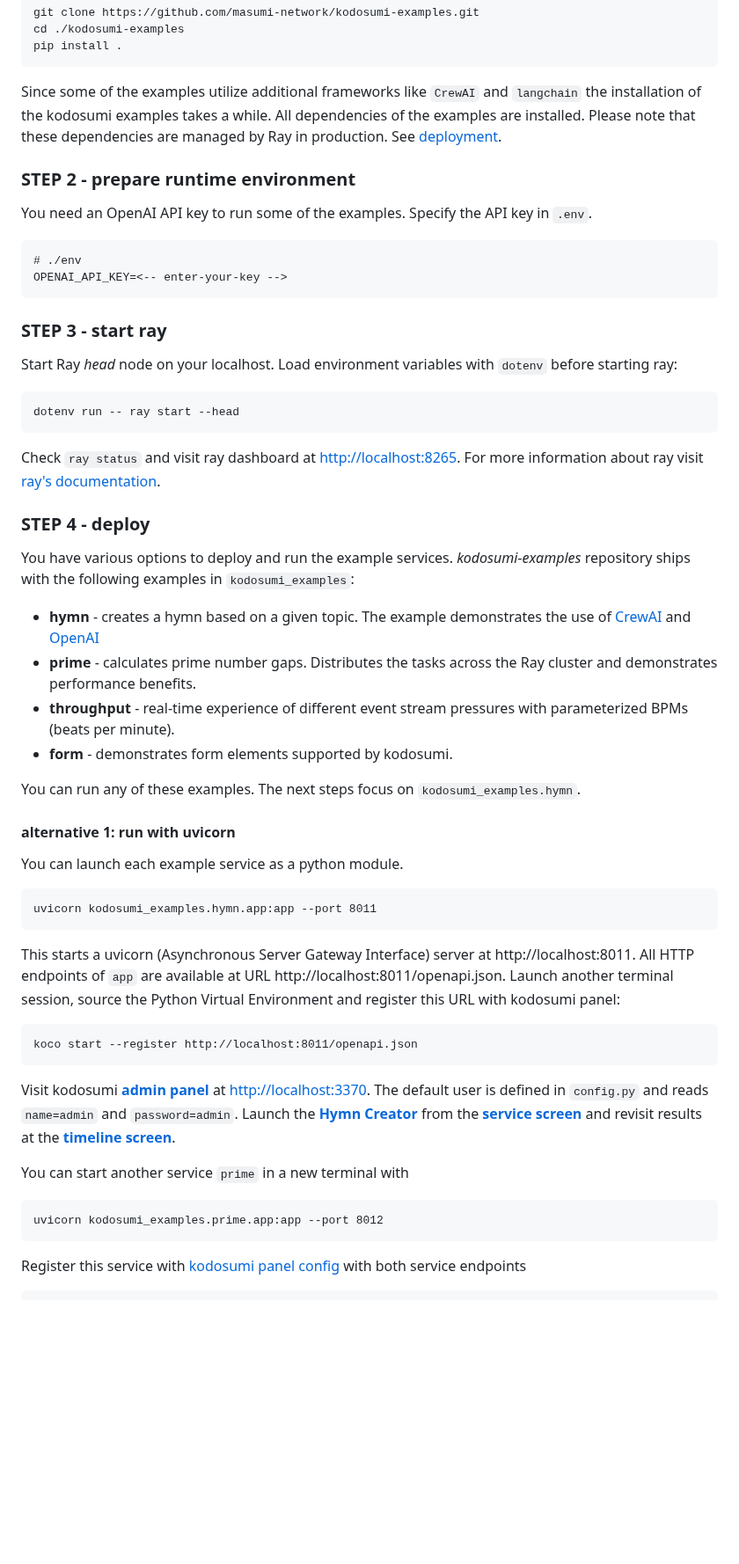
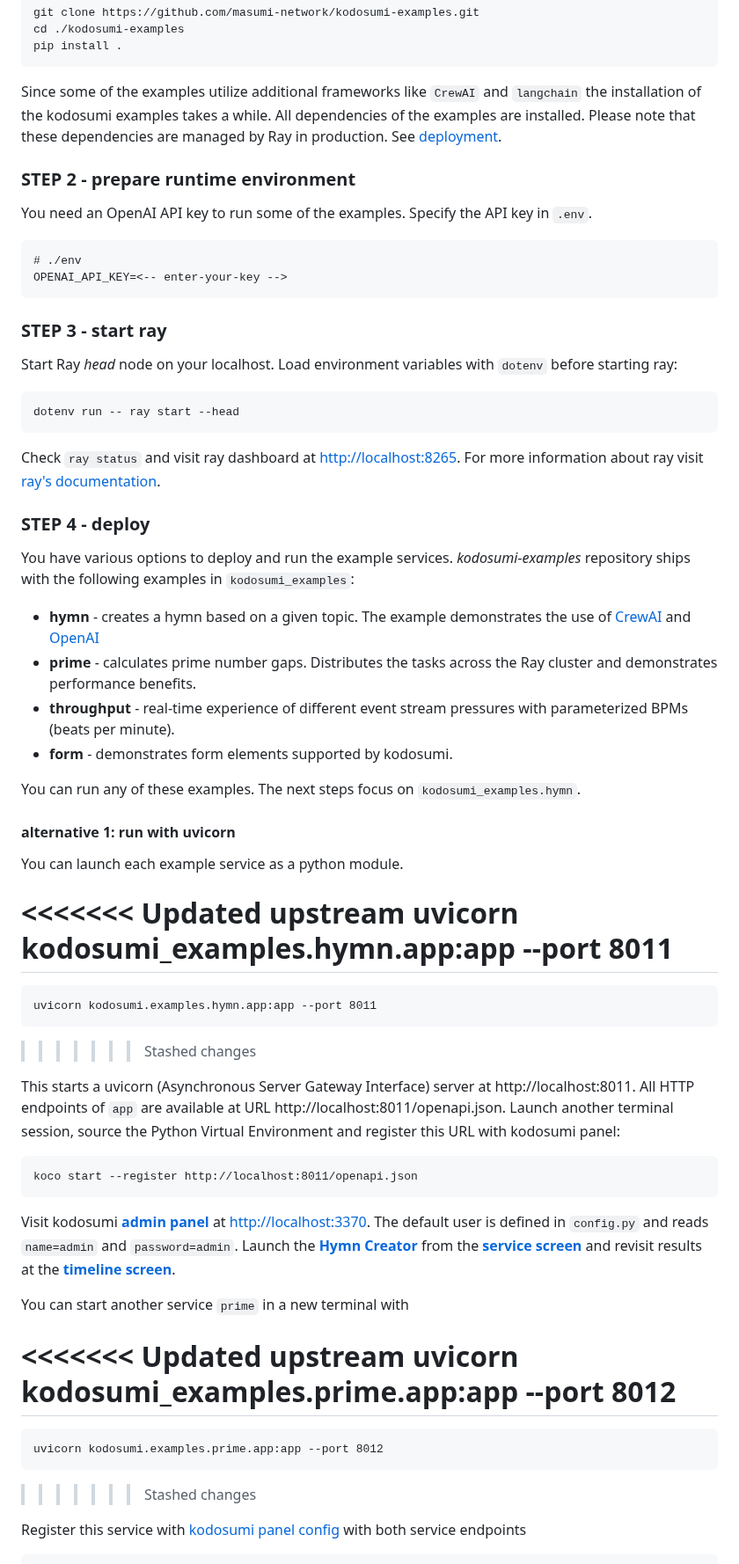
Before and after one commit to masumi-network/kodosumi, a Markdown page: README.md, the part around one of its changes. Shown at 88% size. Rendered like a GitHub page; blank space fills up the shorter version.

```diff
--- a/README.md
+++ b/README.md
@@ -48,14 +28,12 @@ pip install .
 
 Since some of the examples utilize additional frameworks like `CrewAI` and `langchain` the installation of the kodosumi examples takes a while. All dependencies of the examples are installed. Please note that these dependencies are managed by Ray in production. See [deployment](./docs/deploy.md).
 
-
 ### STEP 2 - prepare runtime environment
 
 You need an OpenAI API key to run some of the examples. Specify the API key in `.env`.
 
     # ./env
     OPENAI_API_KEY=<-- enter-your-key -->
-
 
 ### STEP 3 - start ray
 
@@ -67,24 +45,26 @@ dotenv run -- ray start --head
 
 Check `ray status` and visit ray dashboard at [http://localhost:8265](http://localhost:8265). For more information about ray visit [ray's documentation](https://docs.ray.io/en/latest).
 
-
 ### STEP 4 - deploy
 
 You have various options to deploy and run the example services. _kodosumi-examples_ repository ships with the following examples in `kodosumi_examples`:
 
-* **hymn** - creates a hymn based on a given topic. The example demonstrates the use of [CrewAI](https://www.crewai.com/) and [OpenAI](https://openai.com/)
-* **prime** - calculates prime number gaps. Distributes the tasks across the Ray cluster and demonstrates performance benefits.
-* **throughput** - real-time experience of different event stream pressures with parameterized BPMs (beats per minute).
-* **form** - demonstrates form elements supported by kodosumi.
+- **hymn** - creates a hymn based on a given topic. The example demonstrates the use of [CrewAI](https://www.crewai.com/) and [OpenAI](https://openai.com/)
+- **prime** - calculates prime number gaps. Distributes the tasks across the Ray cluster and demonstrates performance benefits.
+- **throughput** - real-time experience of different event stream pressures with parameterized BPMs (beats per minute).
+- **form** - demonstrates form elements supported by kodosumi.
 
 You can run any of these examples. The next steps focus on `kodosumi_examples.hymn`.
-
 
 #### alternative 1: run with uvicorn
 
 You can launch each example service as a python module.
 
+<<<<<<< Updated upstream
     uvicorn kodosumi_examples.hymn.app:app --port 8011
+=======
+    uvicorn kodosumi.examples.hymn.app:app --port 8011
+>>>>>>> Stashed changes
 
 This starts a uvicorn (Asynchronous Server Gateway Interface) server at http://localhost:8011. All HTTP endpoints of `app` are available at URL http://localhost:8011/openapi.json. Launch another terminal session, source the Python Virtual Environment and register this URL with kodosumi panel:
 
@@ -94,7 +74,11 @@ Visit kodosumi **[admin panel](http://localhost:3370)** at [http://localhost:337
 
 You can start another service `prime` in a new terminal with
 
+<<<<<<< Updated upstream
     uvicorn kodosumi_examples.prime.app:app --port 8012
+=======
+    uvicorn kodosumi.examples.prime.app:app --port 8012
+>>>>>>> Stashed changes
 
 Register this service with [kodosumi panel config](http://localhost:3370/admin/routes) with both service endpoints
 
```
Also changed, not shown: other parts of README.md (+29 -29 lines), docs/what-is-kodosumi.md (added, +21 -0 lines).
